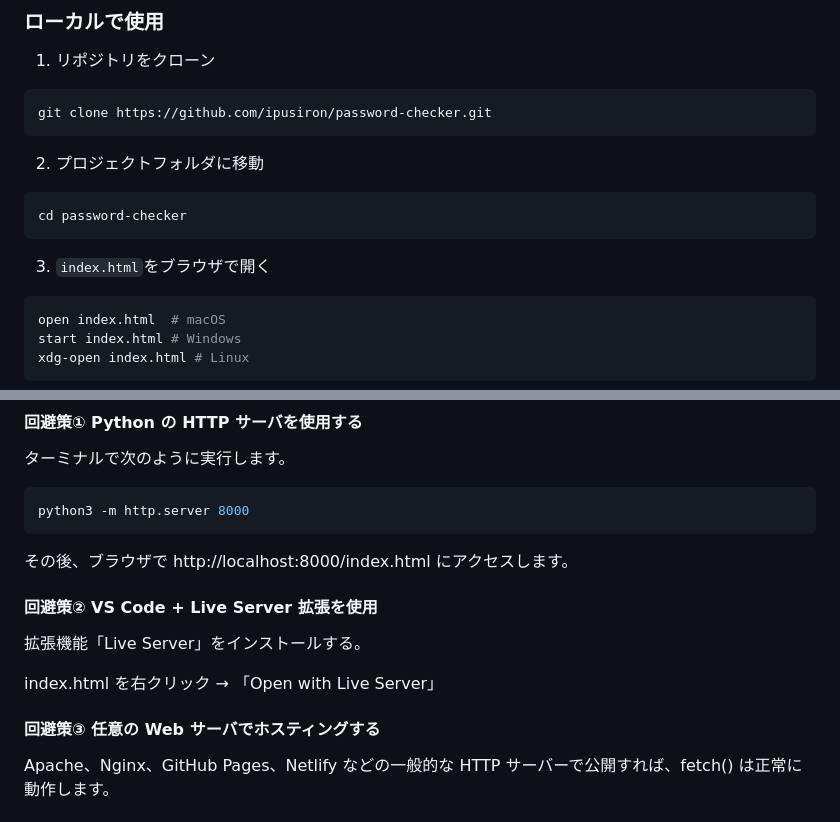
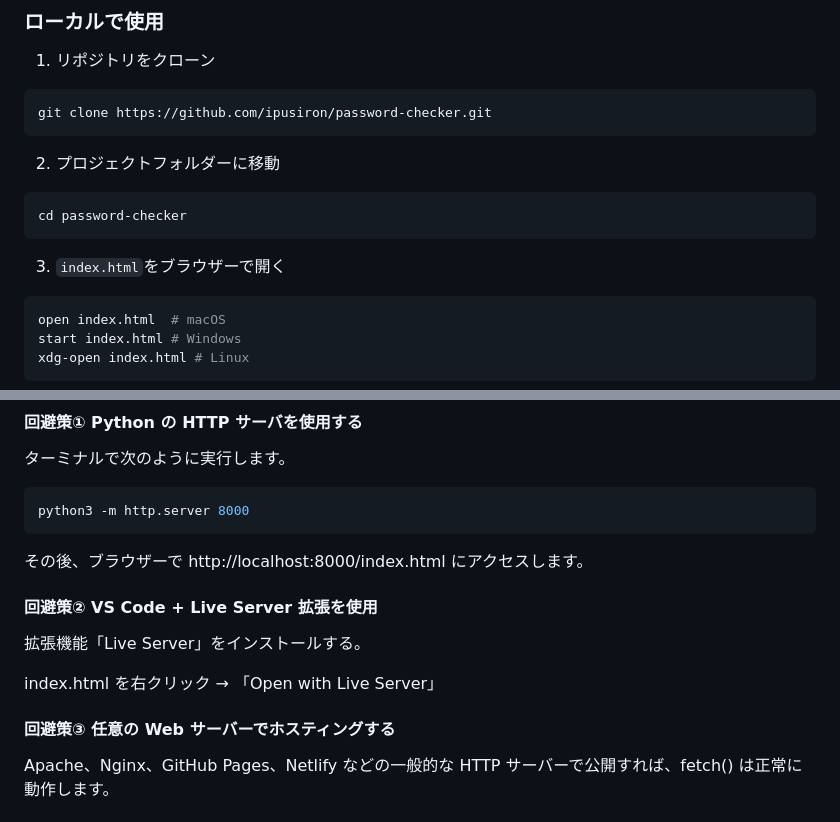
Before and after one commit to ipusiron/password-checker, a Markdown page: README.md, 2 parts joined by grey strips. GitHub-like rendering.

Commit message:
誤字修正2

````diff
--- a/README.md
+++ b/README.md
@@ -83,12 +83,12 @@
 git clone https://github.com/ipusiron/password-checker.git
 ```
 
-2. プロジェクトフォルダに移動
+2. プロジェクトフォルダーに移動
 ```bash
 cd password-checker
 ```
 
-3. `index.html`をブラウザで開く
+3. `index.html`をブラウザーで開く
 ```bash
 open index.html  # macOS
 start index.html # Windows
@@ -164,7 +164,7 @@ head -n 1000 /path/to/rockyou.txt > common-passwords.txt
 python3 -m http.server 8000
 ```
 
-その後、ブラウザで http://localhost:8000/index.html にアクセスします。
+その後、ブラウザーで http://localhost:8000/index.html にアクセスします。
 
 #### 回避策② VS Code + Live Server 拡張を使用
 
@@ -172,7 +172,7 @@ python3 -m http.server 8000
 
 index.html を右クリック → 「Open with Live Server」
 
-#### 回避策③ 任意の Web サーバでホスティングする
+#### 回避策③ 任意の Web サーバーでホスティングする
 
 Apache、Nginx、GitHub Pages、Netlify などの一般的な HTTP サーバーで公開すれば、fetch() は正常に動作します。
 
````
